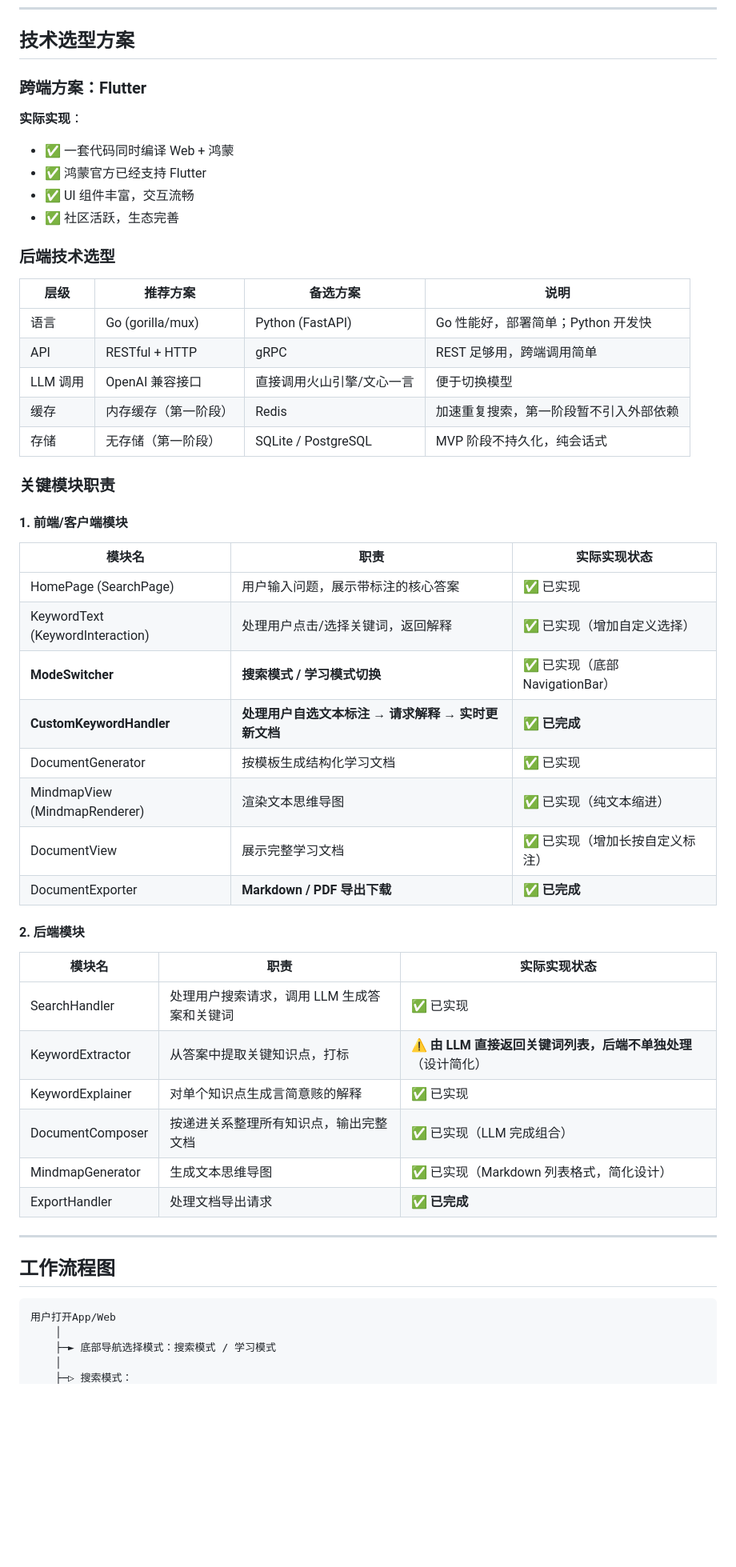
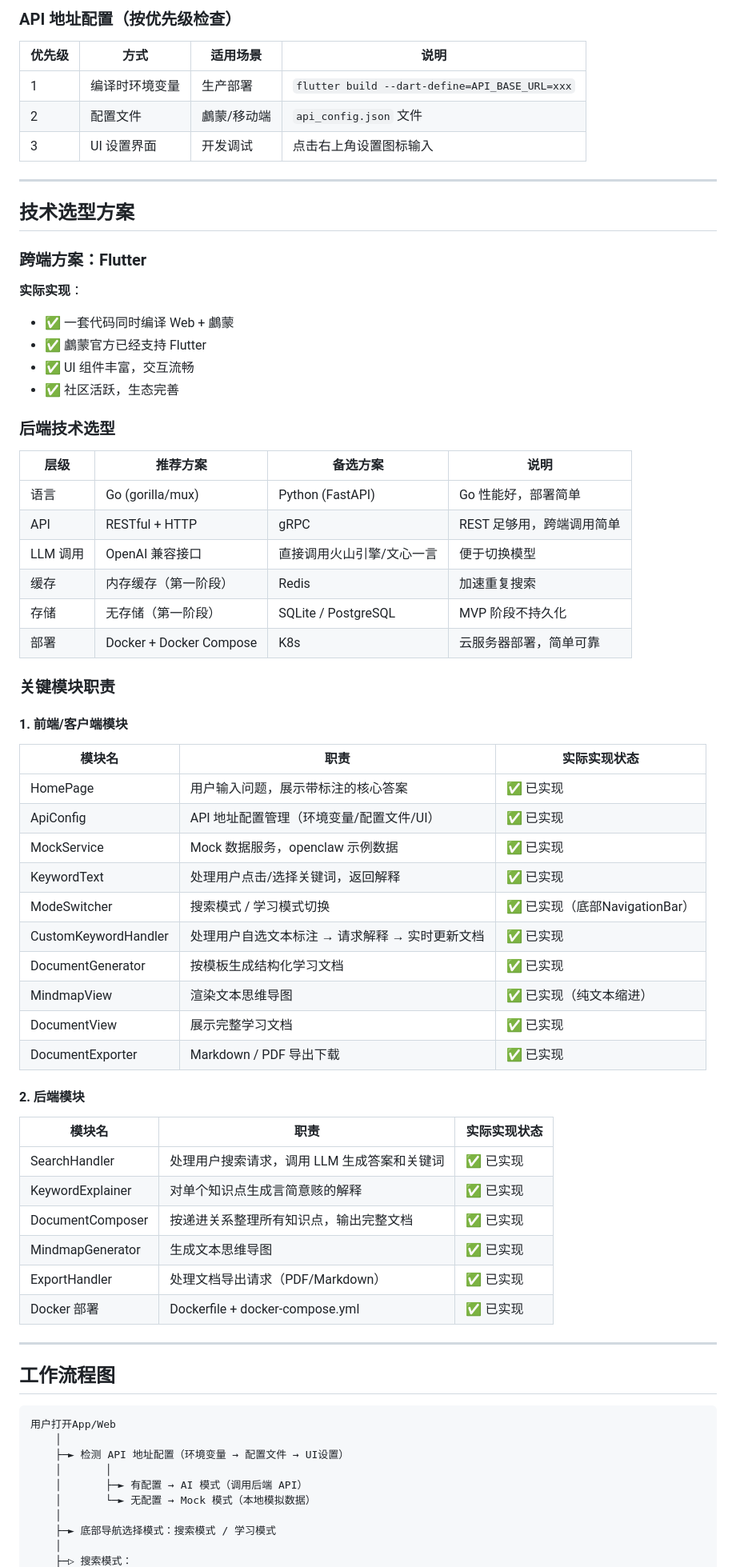
Before and after one commit to solarhu/learning_search, a Markdown page: docs/design.md, the part around one of its changes. Shown at 80% size. Rendered like a GitHub page; blank space fills up the shorter version.

````diff
--- a/docs/design.md
+++ b/docs/design.md
@@ -56,50 +92,71 @@
+### API 地址配置（按优先级检查）
+| 优先级 | 方式 | 适用场景 | 说明 |
+|--------|------|----------|------|
+| 1 | 编译时环境变量 | 生产部署 | `flutter build --dart-define=API_BASE_URL=xxx` |
+| 2 | 配置文件 | 鸕蒙/移动端 | `api_config.json` 文件 |
+| 3 | UI 设置界面 | 开发调试 | 点击右上角设置图标输入 |
+
+---
+
 ## 技术选型方案
+
 ### 跨端方案：Flutter
 **实际实现**：
-- ✅ 一套代码同时编译 Web + 鸿蒙
-- ✅ 鸿蒙官方已经支持 Flutter
+- ✅ 一套代码同时编译 Web + 鸕蒙
+- ✅ 鸕蒙官方已经支持 Flutter
 - ✅ UI 组件丰富，交互流畅
 - ✅ 社区活跃，生态完善
+
 ### 后端技术选型
 
 | 层级 | 推荐方案 | 备选方案 | 说明 |
 |------|---------|---------|-----|
-| 语言 | Go (gorilla/mux) | Python (FastAPI) | Go 性能好，部署简单；Python 开发快 |
+| 语言 | Go (gorilla/mux) | Python (FastAPI) | Go 性能好，部署简单 |
 | API | RESTful + HTTP | gRPC | REST 足够用，跨端调用简单 |
 | LLM 调用 | OpenAI 兼容接口 | 直接调用火山引擎/文心一言 | 便于切换模型 |
-| 缓存 | 内存缓存（第一阶段） | Redis | 加速重复搜索，第一阶段暂不引入外部依赖 |
-| 存储 | 无存储（第一阶段） | SQLite / PostgreSQL | MVP 阶段不持久化，纯会话式 |
+| 缓存 | 内存缓存（第一阶段） | Redis | 加速重复搜索 |
+| 存储 | 无存储（第一阶段） | SQLite / PostgreSQL | MVP 阶段不持久化 |
+| 部署 | Docker + Docker Compose | K8s | 云服务器部署，简单可靠 |
 
 ### 关键模块职责
+
 #### 1. 前端/客户端模块
 
 | 模块名 | 职责 | 实际实现状态 |
 |---------|------|---------------|
-| HomePage (SearchPage) | 用户输入问题，展示带标注的核心答案 | ✅ 已实现 |
-| KeywordText (KeywordInteraction) | 处理用户点击/选择关键词，返回解释 | ✅ 已实现（增加自定义选择） |
-| **ModeSwitcher** | **搜索模式 / 学习模式切换** | ✅ 已实现（底部NavigationBar） |
-| **CustomKeywordHandler** | **处理用户自选文本标注 → 请求解释 → 实时更新文档** | ✅ **已完成** |
+| HomePage | 用户输入问题，展示带标注的核心答案 | ✅ 已实现 |
+| ApiConfig | API 地址配置管理（环境变量/配置文件/UI） | ✅ 已实现 |
+| MockService | Mock 数据服务，openclaw 示例数据 | ✅ 已实现 |
+| KeywordText | 处理用户点击/选择关键词，返回解释 | ✅ 已实现 |
+| ModeSwitcher | 搜索模式 / 学习模式切换 | ✅ 已实现（底部NavigationBar） |
+| CustomKeywordHandler | 处理用户自选文本标注 → 请求解释 → 实时更新文档 | ✅ 已实现 |
 | DocumentGenerator | 按模板生成结构化学习文档 | ✅ 已实现 |
-| MindmapView (MindmapRenderer) | 渲染文本思维导图 | ✅ 已实现（纯文本缩进） |
-| DocumentView | 展示完整学习文档 | ✅ 已实现（增加长按自定义标注） |
-| DocumentExporter | **Markdown / PDF 导出下载** | ✅ **已完成** |
+| MindmapView | 渲染文本思维导图 | ✅ 已实现（纯文本缩进） |
+| DocumentView | 展示完整学习文档 | ✅ 已实现 |
+| DocumentExporter | Markdown / PDF 导出下载 | ✅ 已实现 |
 
 #### 2. 后端模块
 
 | 模块名 | 职责 | 实际实现状态 |
 |---------|------|---------------|
 | SearchHandler | 处理用户搜索请求，调用 LLM 生成答案和关键词 | ✅ 已实现 |
-| KeywordExtractor | 从答案中提取关键知识点，打标 | ⚠️ **由 LLM 直接返回关键词列表，后端不单独处理**（设计简化） |
 | KeywordExplainer | 对单个知识点生成言简意赅的解释 | ✅ 已实现 |
-| DocumentComposer | 按递进关系整理所有知识点，输出完整文档 | ✅ 已实现（LLM 完成组合） |
-| MindmapGenerator | 生成文本思维导图 | ✅ 已实现（Markdown 列表格式，简化设计） |
-| ExportHandler | 处理文档导出请求 | ✅ **已完成** |
+| DocumentComposer | 按递进关系整理所有知识点，输出完整文档 | ✅ 已实现 |
+| MindmapGenerator | 生成文本思维导图 | ✅ 已实现 |
+| ExportHandler | 处理文档导出请求（PDF/Markdown） | ✅ 已实现 |
+| Docker 部署 | Dockerfile + docker-compose.yml | ✅ 已实现 |
 
 ---
 
 ## 工作流程图
+
 ```plaintext
 用户打开App/Web
+    │
+    ├─► 检测 API 地址配置（环境变量 → 配置文件 → UI设置）
+    │       │
+    │       ├─► 有配置 → AI 模式（调用后端 API）
+    │       └─► 无配置 → Mock 模式（本地模拟数据）
     │
     ├─► 底部导航选择模式：搜索模式 / 学习模式
     │
````
Also changed, not shown: other parts of docs/design.md (+183 -86 lines).
